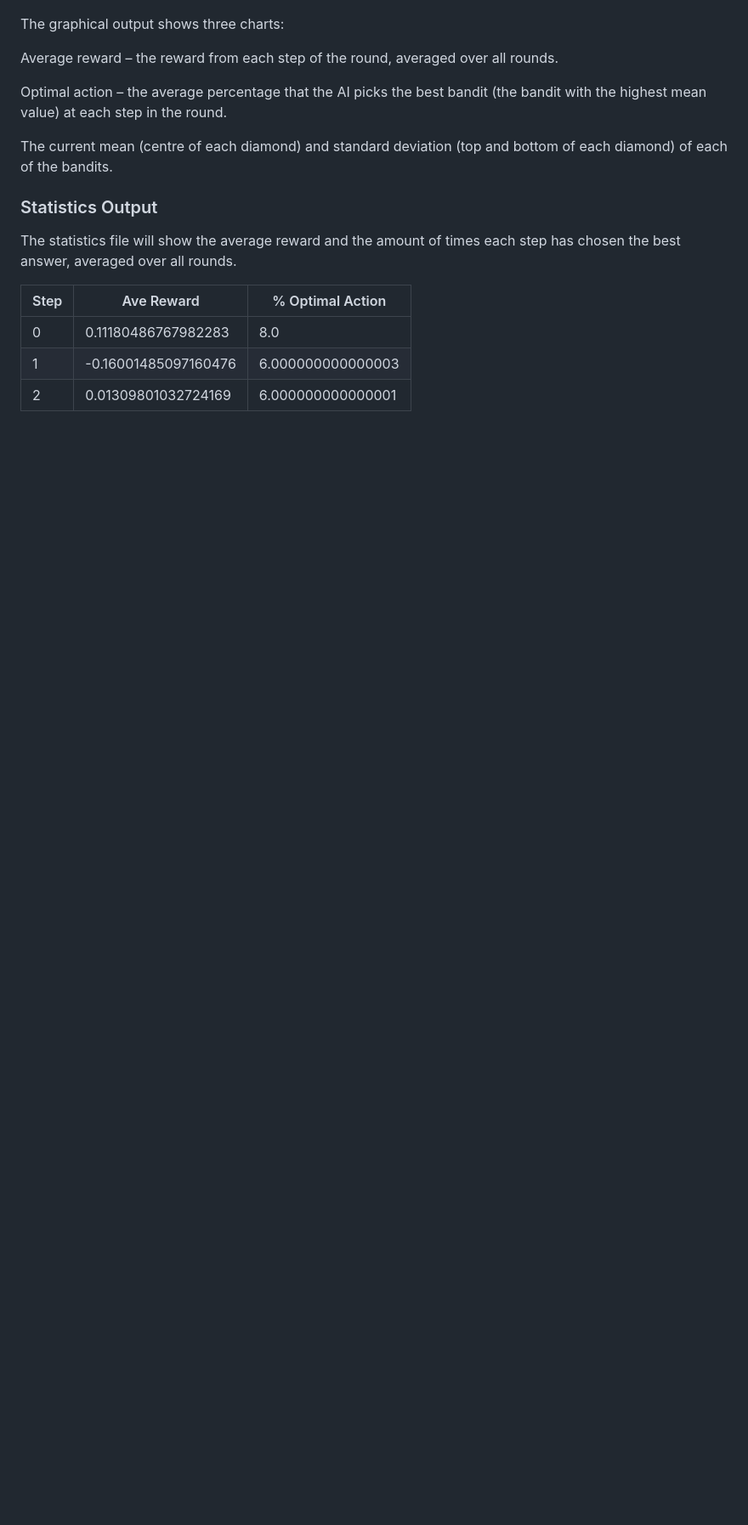
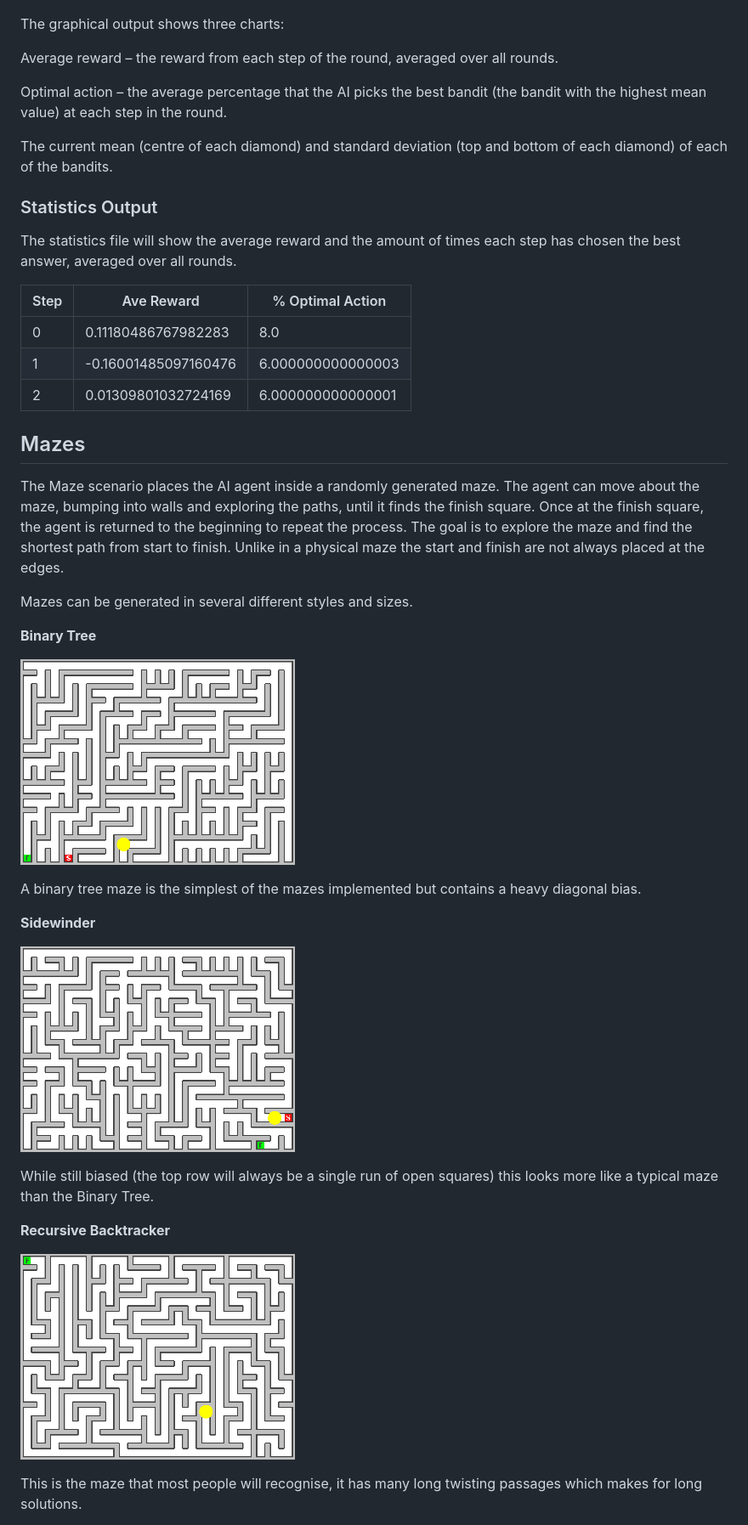
Before and after one commit to graham-evans/AISandbox-Server, a Markdown page: documentation/legacy/index.md, the part around one of its changes. Shown at 85% size. GitHub-like rendering; pictures changed too: documentation/legacy/MazeBinaryTree.png (added), documentation/legacy/MazeRecursiveBacktracker.png (added), documentation/legacy/MazeSidewinder.png (added); blank space fills up the shorter version.

Commit message:
add maze legacy docs

```diff
--- a/documentation/legacy/index.md
+++ b/documentation/legacy/index.md
@@ -176,16 +179,50 @@ The graphical output shows three charts:
 
 Average reward – the reward from each step of the round, averaged over all rounds.
 
-Optimal action – the average percentage that the AI picks the best bandit (the bandit with the highest mean value) at each step in the round.
+Optimal action – the average percentage that the AI picks the best bandit (the bandit with the
+highest mean value) at each step in the round.
 
-The current mean (centre of each diamond) and standard deviation (top and bottom of each diamond) of each of the bandits.
+The current mean (centre of each diamond) and standard deviation (top and bottom of each diamond) of
+each of the bandits.
 
 ### Statistics Output
 
-The statistics file will show the average reward and the amount of times each step has chosen the best answer, averaged over all rounds.
+The statistics file will show the average reward and the amount of times each step has chosen the
+best answer, averaged over all rounds.
 
 | Step | Ave Reward           | % Optimal Action  |
 |------|----------------------|-------------------|
 | 0    | 0.11180486767982283  | 8.0               |
 | 1    | -0.16001485097160476 | 6.000000000000003 |
 | 2    | 0.01309801032724169  | 6.000000000000001 |
+
+## Mazes
+
+The Maze scenario places the AI agent inside a randomly generated maze. The agent can move about the
+maze, bumping into walls and exploring the paths, until it finds the finish square. Once at the
+finish square, the agent is returned to the beginning to repeat the process. The goal is to explore
+the maze and find the shortest path from start to finish. Unlike in a physical maze the start and
+finish are not always placed at the edges.
+
+Mazes can be generated in several different styles and sizes.
+
+**Binary Tree**
+
+![Binary Tree](MazeBinaryTree.png)
+
+A binary tree maze is the simplest of the mazes implemented but contains a heavy diagonal bias.
+
+**Sidewinder**
+
+![Sidewinder](MazeSidewinder.png)
+
+While still biased (the top row will always be a single run of open squares) this looks more like a
+typical maze than the Binary Tree.
+
+**Recursive Backtracker**
+
+![Recursive Backtracker](MazeRecursiveBacktracker.png)
+
+This is the maze that most people will recognise, it has many long twisting passages which makes for
+long solutions.
+
```
Also changed, not shown: other parts of documentation/legacy/index.md (+166 -26 lines), documentation/legacy/MazeBraided.png (added).
